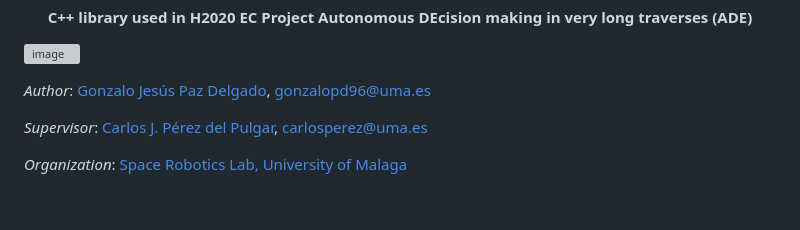
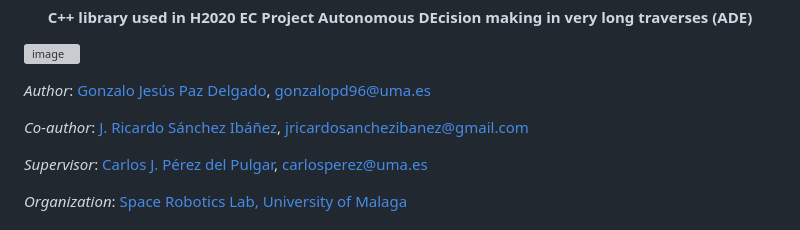
Before and after one commit to spaceuma/ADE-Mobile_Manipulation, a Markdown page: README.md, the part around the change. GitHub-like rendering; blank space fills up the shorter version; grey boxes are pictures that could not be loaded.

Commit message:
Add Ricardo as coauthor

```diff
--- a/README.md
+++ b/README.md
@@ -9,6 +9,8 @@
 
 
 *Author*: [Gonzalo Jesús Paz Delgado](https://github.com/gonzalopd96), gonzalopd96@uma.es
+
+*Co-author*: [J. Ricardo Sánchez Ibáñez](https://jricardosan-tech.carrd.co/#aboutme),  jricardosanchezibanez@gmail.com
 
 *Supervisor*: [Carlos J. Pérez del Pulgar](https://github.com/carlibiri), carlosperez@uma.es
 
```
